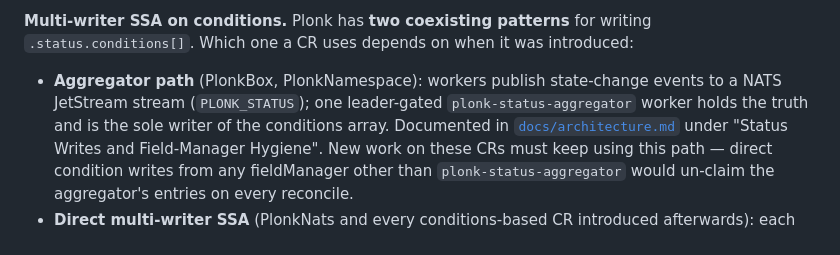
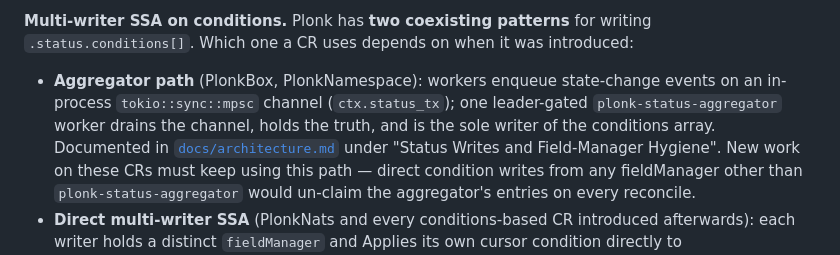
Before and after one commit to plonklabs/flatbed, a Markdown page: CLAUDE.md, the part around the change. Rendered like a GitHub page.

Commit message:
operator: remove status_aggregator JetStream leg; mpsc-only drain
## Summary

The status aggregator drained both a \`PLONK_STATUS\` JetStream durable consumer and an in-process mpsc channel. PR 1C migrated \`deploy.rs\` to the mpsc path; the other four publisher sites were deferred because their host components weren't leader-running yet. With PR 2.3 + PR 2.17 done, every publisher now runs on the leader pod and can write to the in-process channel directly. This PR closes the loop.

After this lands, the operator-internal JetStream context is no longer used by any consumer. PR 3 removes the NATS sidecar from the operator pod and deletes the \`PlonkNats\` CRD entirely.

## Changes

- **4 publishers** switched from \`status::publish_condition(&ctx.jetstream, &update)\` → \`status::enqueue_condition(&ctx.status_tx, update)\`:
  - \`workers::plonk_namespace::publish_owned_conditions\`
  - \`workers::plonk_gateway::publish_condition\`
  - \`services::secret_sync\` cursor publish
  - \`services::plonk_namespace::publish_axis_cursor\`
- **\`services::status\`** loses every JetStream artifact: \`STATUS_STREAM\` / \`SUBJECT_PREFIX\` / \`STATUS_SUBJECT_FILTER\` consts, \`MAX_MESSAGE_AGE\`, \`subject_for\`, \`encode\`, \`decode\`, \`DecodeError\`, \`create_stream\`, \`publish_condition\`. New \`enqueue_condition\` mpsc helper + unit test added. Wire types (\`ResourceRef\`, \`ConditionUpdate\`, \`ConditionStatus\`) and shared constants survive.
- **\`workers::status_aggregator\`** drops the consumer init, the \`messages.next()\` arm of the \`tokio::select!\`, the \`ConsumerInit\` / \`MessageStreamInit\` error variants, and the \`DURABLE_NAME\` constant. The select is now two-armed (mpsc drain + delete-watcher drain).
- **\`main.rs\`** drops the \`services::status::create_stream(...)\` call + the \`generated_status\` module declaration.
- **Deletions**: \`schemas/status.fbs\`, \`schemas/v1/status.fbs\`, \`generated/status_flatty.rs\`, \`generated/status_generated.rs\`; \`.schema(\"schemas/status.fbs\")\` entry in \`build.rs\`.

## Test plan

- [x] \`cargo build -p plonk_operator\`
- [x] \`cargo clippy -p plonk_operator -p plonk_crds --all-targets --all-features -- -D warnings\`
- [x] \`cargo test -p plonk_operator --bins\` — 933 passing
- [x] \`cargo test -p plonk_crds --lib\` — 260 passing
- [ ] e2e (\`make e2e-worktree\`) — \`.status.conditions[]\` still aggregated correctly across PlonkBox / PlonkNamespace / PlonkGateway

Part of #634.

```diff
--- a/CLAUDE.md
+++ b/CLAUDE.md
@@ -600,10 +600,11 @@ single source of "what's next given the CR's current state."
 patterns** for writing `.status.conditions[]`. Which one a CR uses
 depends on when it was introduced:
 
-- **Aggregator path** (PlonkBox, PlonkNamespace): workers publish
-  state-change events to a NATS JetStream stream (`PLONK_STATUS`);
-  one leader-gated `plonk-status-aggregator` worker holds the truth
-  and is the sole writer of the conditions array. Documented in
+- **Aggregator path** (PlonkBox, PlonkNamespace): workers enqueue
+  state-change events on an in-process `tokio::sync::mpsc` channel
+  (`ctx.status_tx`); one leader-gated `plonk-status-aggregator`
+  worker drains the channel, holds the truth, and is the sole
+  writer of the conditions array. Documented in
   [`docs/architecture.md`](docs/architecture.md) under
   "Status Writes and Field-Manager Hygiene". New work on these CRs
   must keep using this path — direct condition writes from any
```
